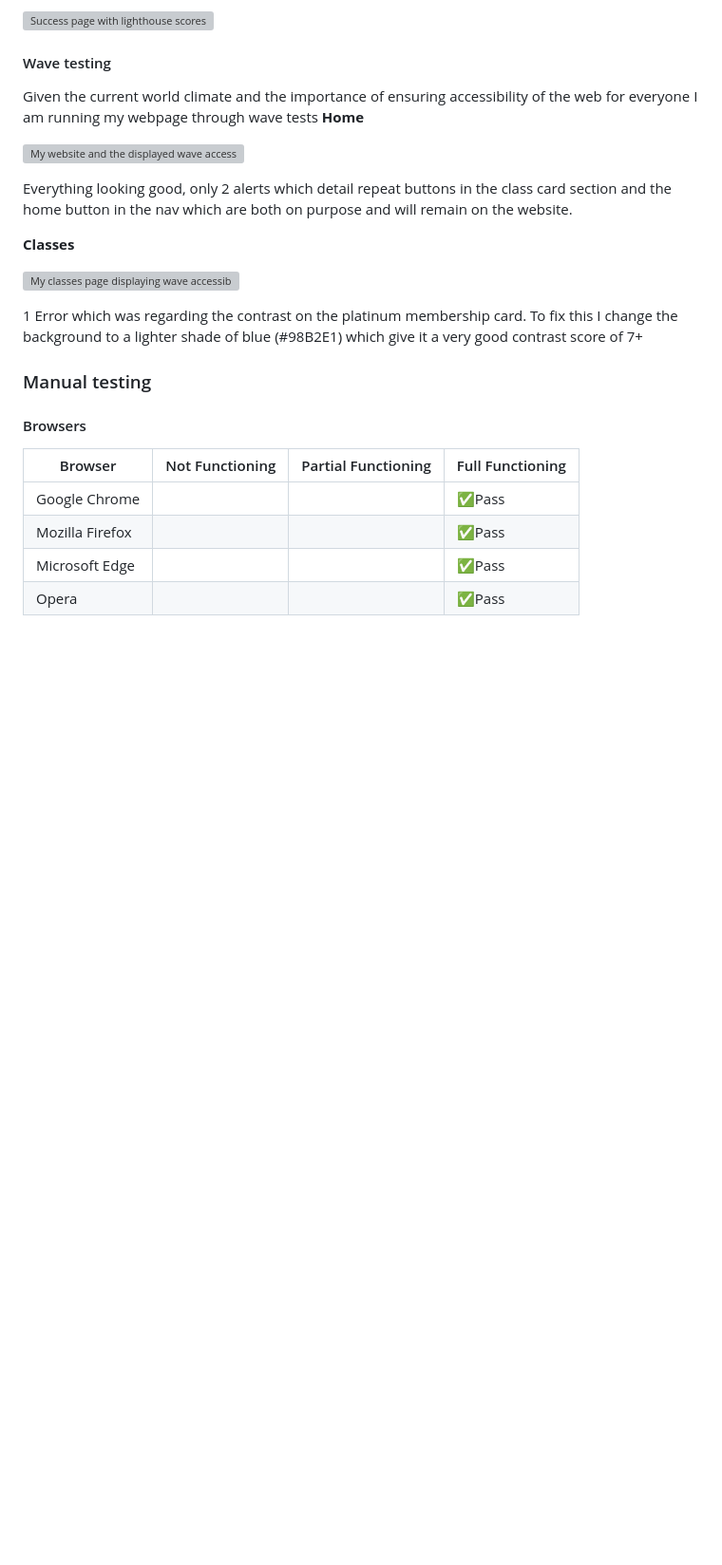
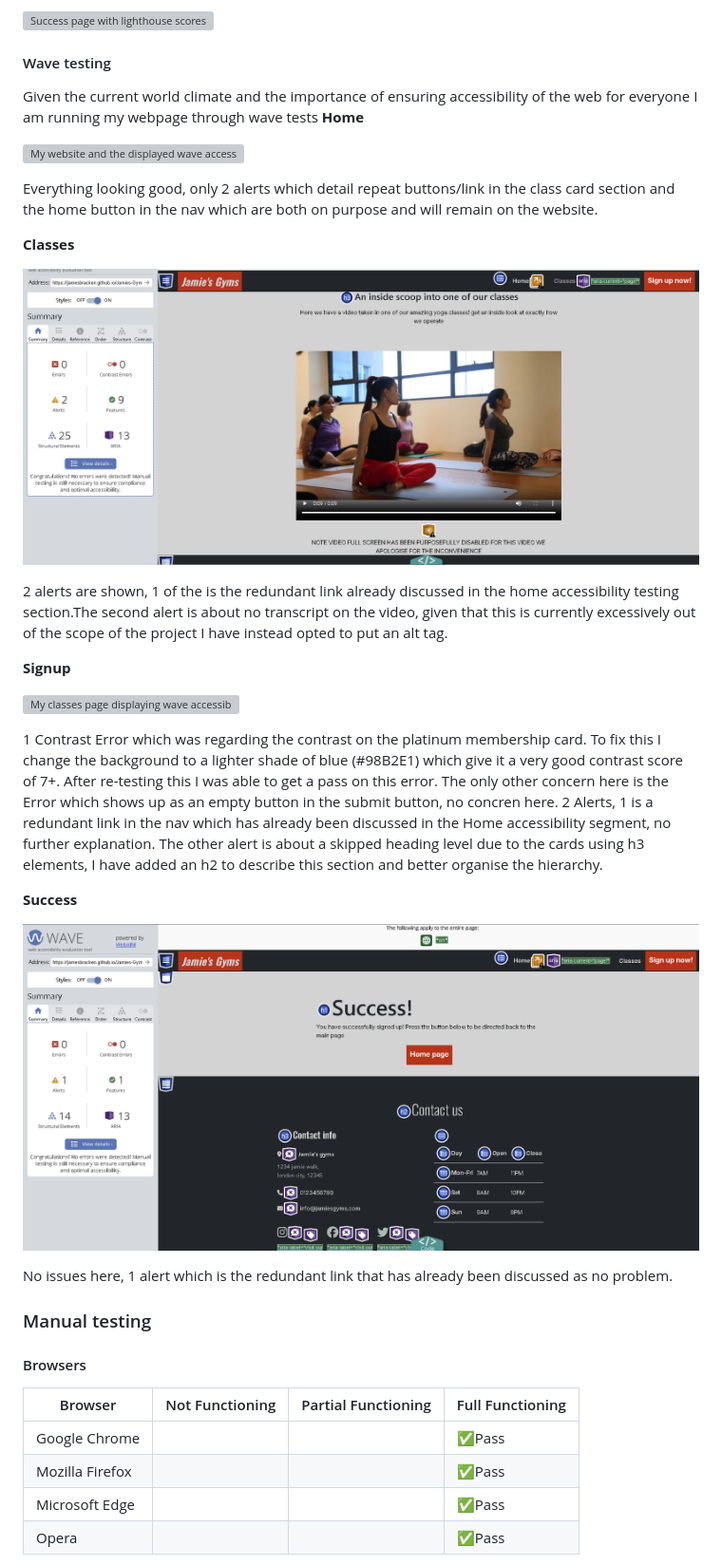
Before and after one commit to JamesBracken/Jamies-Gym, a Markdown page: README.md, the part around the change. Shown: that part at 95% size. GitHub-like rendering; pictures changed too: assets/images/readme/classes-wave.PNG (added), assets/images/readme/success-wave.PNG (added); blank space fills up the shorter version; grey boxes are pictures that could not be loaded.

Commit message:
Add: readme accessibility testing

```diff
--- a/README.md
+++ b/README.md
@@ -277,15 +277,25 @@ Given the current world climate and the importance of ensuring accessibility of
 
 ![My website and the displayed wave accessibility feedback](./assets/images/readme/home-wave.PNG)
 
-Everything looking good, only 2 alerts which detail repeat buttons in the class card section and the home button in the nav which are both on purpose and will remain on the website.
+Everything looking good, only 2 alerts which detail repeat buttons/link in the class card section and the home button in the nav which are both on purpose and will remain on the website.
 
 **Classes**
 
+![My classes page and the displayed wave accessibility feedback](./assets/images/readme/classes-wave.PNG)
+
+2 alerts are shown, 1 of the is the redundant link already discussed in the home accessibility testing section.The second alert is about no transcript on the video, given that this is currently excessively out of the scope of the project I have instead opted to put an alt tag.
+
+**Signup**
+
 ![My classes page displaying wave accessibility feedback](./assets/images/readme/signup-wave.PNG)
 
-1 Error which was regarding the contrast on the platinum membership card. To fix this I change the background to a lighter shade of blue (#98B2E1) which give it a very good contrast score of 7+
+1 Contrast Error which was regarding the contrast on the platinum membership card. To fix this I change the background to a lighter shade of blue (#98B2E1) which give it a very good contrast score of 7+. After re-testing this I was able to get a pass on this error. The only other concern here is the Error which shows up as an empty button in the submit button, no concren here. 2 Alerts, 1 is a redundant link in the nav which has already been discussed in the Home accessibility segment, no further explanation. The other alert is about a skipped heading level due to the cards using h3 elements, I have added an h2 to describe this section and better organise the hierarchy.
 
+**Success**
 
+![Success page which follows the user signup, wave accessibility score displayed](./assets/images/readme/success-wave.PNG)
+
+No issues here, 1 alert which is the redundant link that has already been discussed as no problem.
 
 ### Manual testing
 
```
